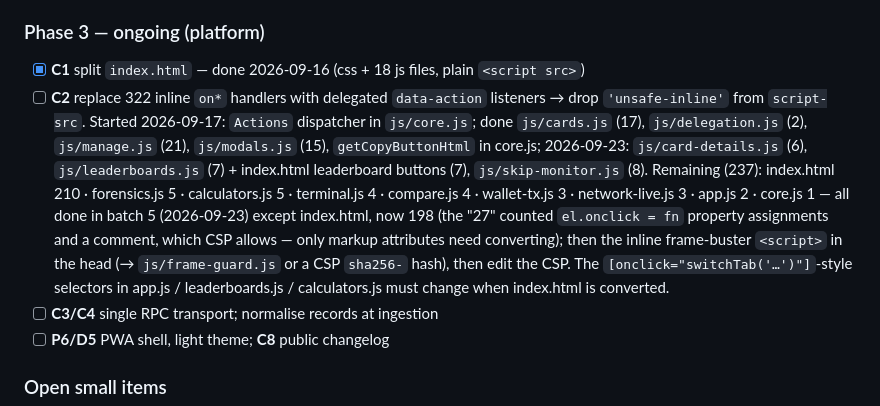
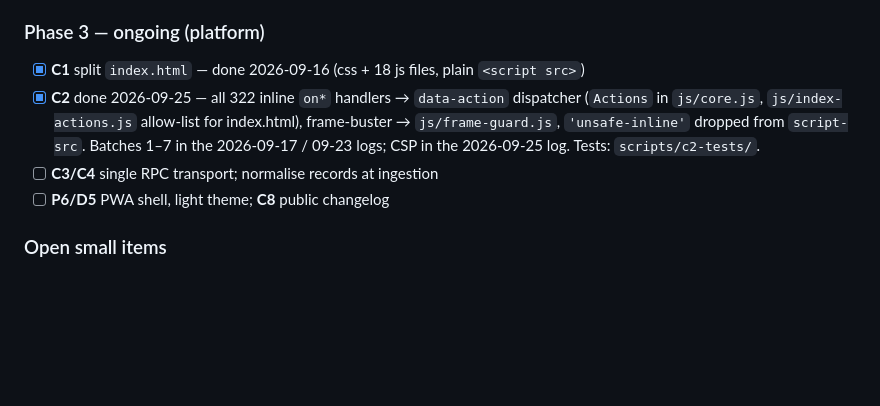
Before and after one commit to ShakaVibe/X1-Validator-HQ, a Markdown page: HANDOVER.md, the part around one of its changes. GitHub-like rendering; blank space fills up the shorter version.

```diff
--- a/HANDOVER.md
+++ b/HANDOVER.md
@@ -267,17 +259,10 @@ artifact (claude.ai → artifacts gallery) and in `docs/audit-2026-09-10/`. IDs
 
 ### Phase 3 — ongoing (platform)
 - [x] **C1** split `index.html` — done 2026-09-16 (css + 18 js files, plain `<script src>`)
-- [ ] **C2** replace 322 inline `on*` handlers with delegated `data-action` listeners → drop
-      `'unsafe-inline'` from `script-src`. Started 2026-09-17: `Actions` dispatcher in `js/core.js`;
-      done `js/cards.js` (17), `js/delegation.js` (2), `js/manage.js` (21), `js/modals.js` (15),
-      `getCopyButtonHtml` in core.js; 2026-09-23: `js/card-details.js` (6), `js/leaderboards.js` (7)
-      + index.html leaderboard buttons (7), `js/skip-monitor.js` (8). Remaining (237): index.html 210 ·
-      forensics.js 5 · calculators.js 5 · terminal.js 4 · compare.js 4 · wallet-tx.js 3 ·
-      network-live.js 3 · app.js 2 · core.js 1 — all done in batch 5 (2026-09-23) except index.html,
-      now 198 (the "27" counted `el.onclick = fn` property assignments and a comment, which CSP
-      allows — only markup attributes need converting); then the inline frame-buster `<script>` in the head (→ `js/frame-guard.js`
-      or a CSP `sha256-` hash), then edit the CSP. The `[onclick="switchTab('…')"]`-style selectors
-      in app.js / leaderboards.js / calculators.js must change when index.html is converted.
+- [x] **C2** done 2026-09-25 — all 322 inline `on*` handlers → `data-action` dispatcher (`Actions` in
+      `js/core.js`, `js/index-actions.js` allow-list for index.html), frame-buster → `js/frame-guard.js`,
+      `'unsafe-inline'` dropped from `script-src`. Batches 1–7 in the 2026-09-17 / 09-23 logs; CSP in the
+      2026-09-25 log. Tests: `scripts/c2-tests/`.
 - [ ] **C3/C4** single RPC transport; normalise records at ingestion
 - [ ] **P6/D5** PWA shell, light theme; **C8** public changelog
 
```
Also changed, not shown: other parts of HANDOVER.md (+45 -24 lines).
